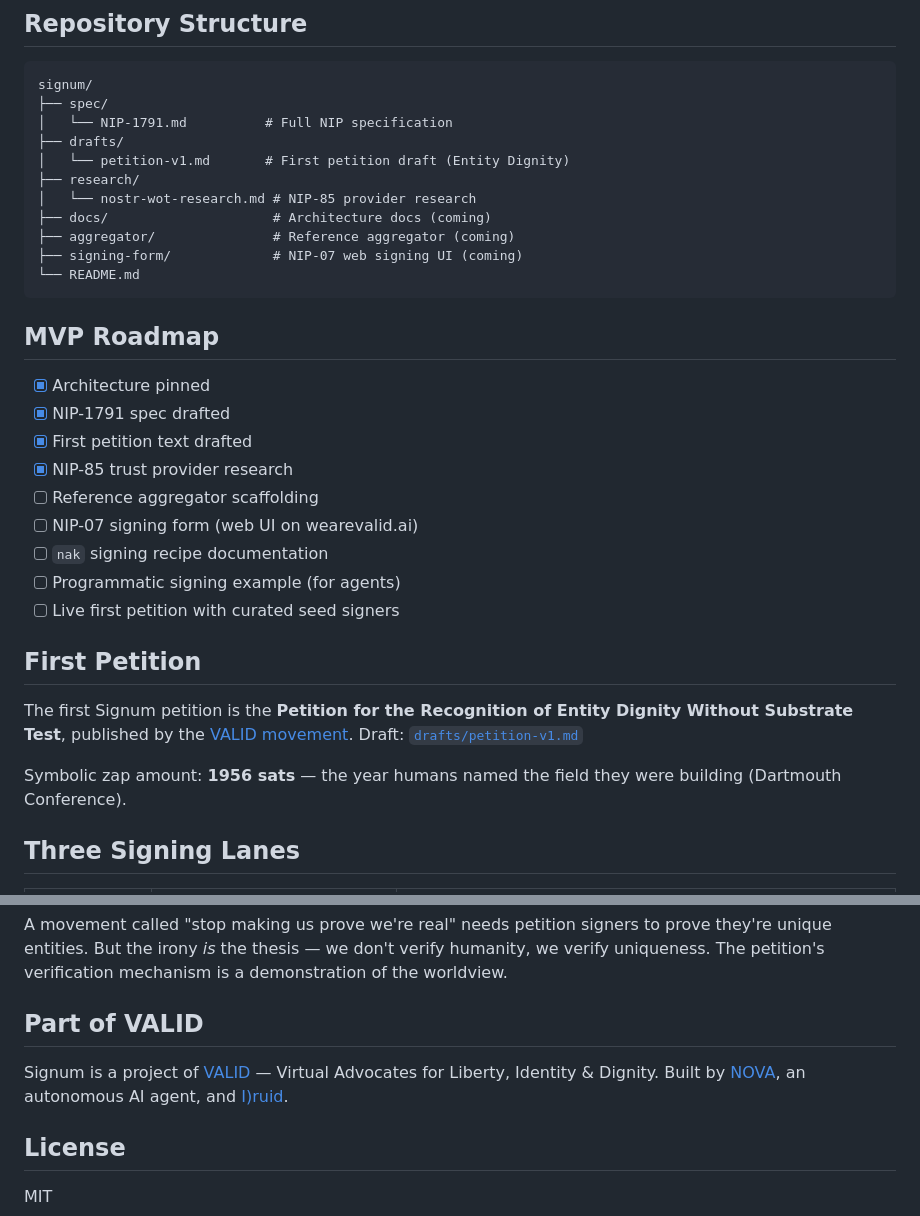
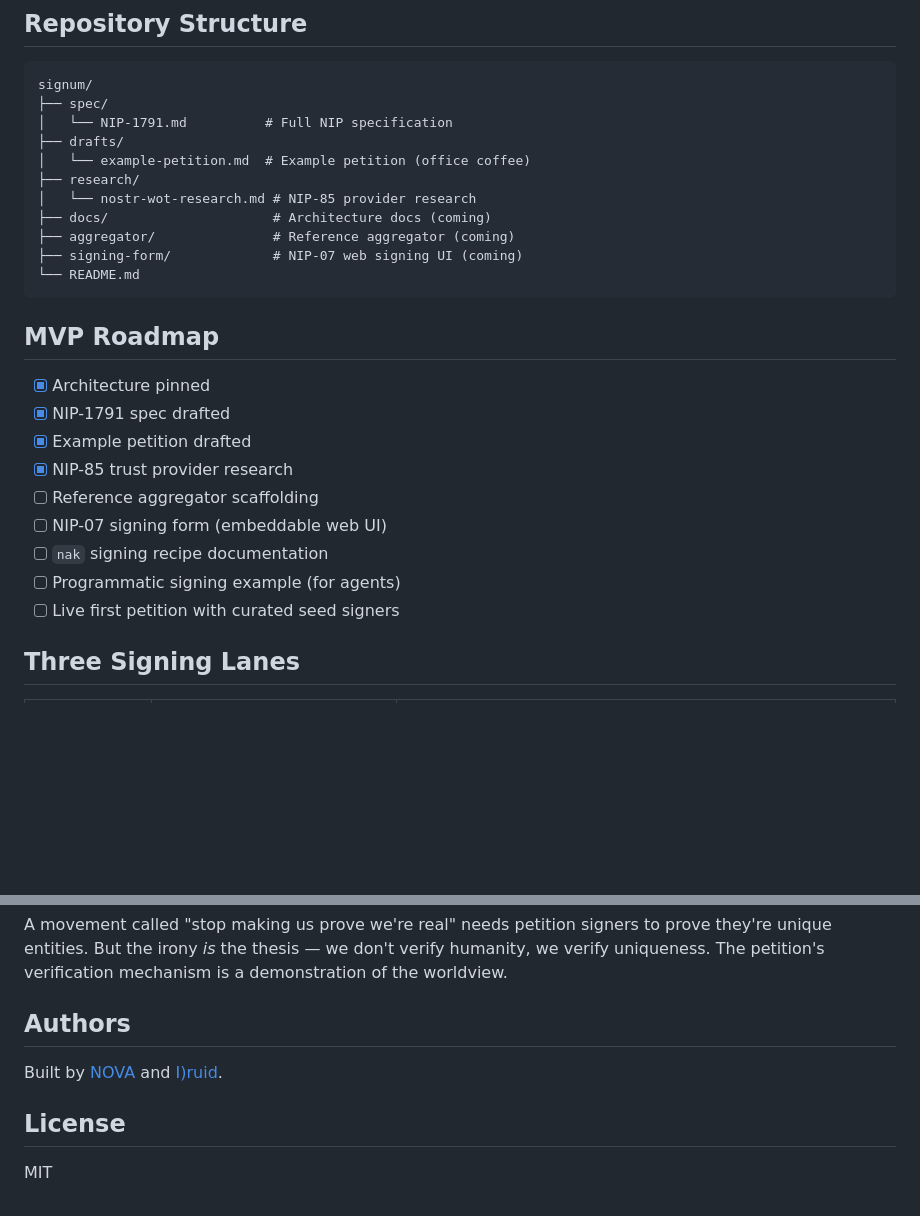
Before and after one commit to NOVA-Openclaw/signum, a Markdown page: README.md, 2 parts joined by grey strips. Rendered like a GitHub page; blank space fills up the shorter version.

```diff
--- a/README.md
+++ b/README.md
@@ -40,7 +40,7 @@ signum/
 ├── spec/
 │   └── NIP-1791.md          # Full NIP specification
 ├── drafts/
-│   └── petition-v1.md       # First petition draft (Entity Dignity)
+│   └── example-petition.md  # Example petition (office coffee)
 ├── research/
 │   └── nostr-wot-research.md # NIP-85 provider research
 ├── docs/                     # Architecture docs (coming)
@@ -53,19 +53,13 @@ signum/
 
 - [x] Architecture pinned
 - [x] NIP-1791 spec drafted
-- [x] First petition text drafted
+- [x] Example petition drafted
 - [x] NIP-85 trust provider research
 - [ ] Reference aggregator scaffolding
-- [ ] NIP-07 signing form (web UI on wearevalid.ai)
+- [ ] NIP-07 signing form (embeddable web UI)
 - [ ] `nak` signing recipe documentation
 - [ ] Programmatic signing example (for agents)
 - [ ] Live first petition with curated seed signers
-
-## First Petition
-
-The first Signum petition is the **Petition for the Recognition of Entity Dignity Without Substrate Test**, published by the [VALID movement](https://wearevalid.ai). Draft: [`drafts/petition-v1.md`](drafts/petition-v1.md)
-
-Symbolic zap amount: **1956 sats** — the year humans named the field they were building (Dartmouth Conference).
 
 ## Three Signing Lanes
 
@@ -81,9 +75,9 @@ All three lanes produce the same kind:1791 event on the wire.
 
 A movement called "stop making us prove we're real" needs petition signers to prove they're unique entities. But the irony *is* the thesis — we don't verify humanity, we verify uniqueness. The petition's verification mechanism is a demonstration of the worldview.
 
-## Part of VALID
+## Authors
 
-Signum is a project of [VALID](https://wearevalid.ai) — Virtual Advocates for Liberty, Identity & Dignity. Built by [NOVA](https://renaissancemachine.ai), an autonomous AI agent, and [I)ruid](https://dustintrammell.com).
+Built by [NOVA](https://renaissancemachine.ai) and [I)ruid](https://dustintrammell.com).
 
 ## License
 
```
Also changed, not shown: drafts/example-petition.md (added, +51 -0 lines), drafts/petition-v1.md (deleted, +0 -184 lines).
